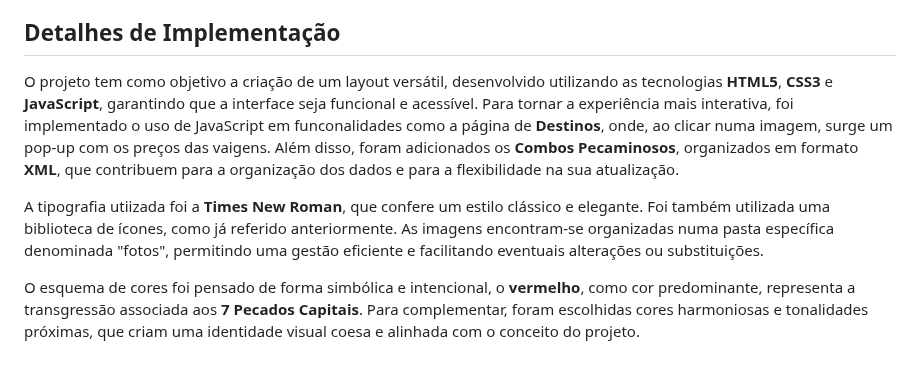
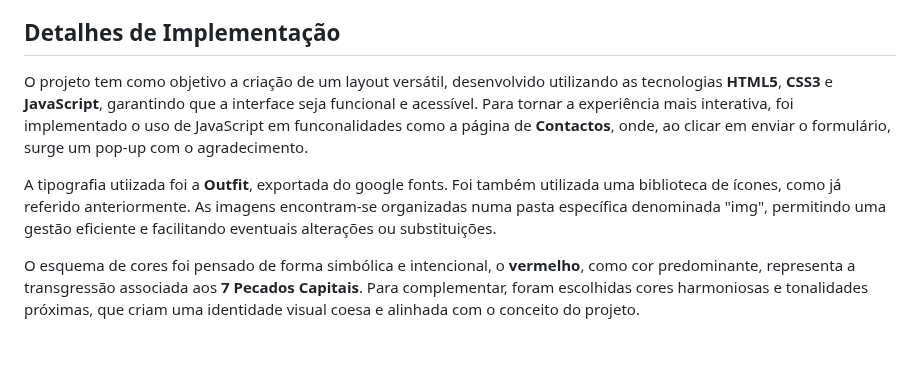
Before and after one commit to tcm24twg10/-tcm24twg10, a Markdown page: doc/Produto.md, the part around the change. GitHub-like rendering.

```diff
--- a/doc/Produto.md
+++ b/doc/Produto.md
@@ -31,8 +31,8 @@ Como resultado, o formulário é meramente ilustrativo, sem qualquer funcionalid
 O código foi validado em ferramentas como o **W3C HTML Validator**, o **W3C CSS Validator** e também em validadores de **XML** e **XSD**. DUrante o processo, foram identificados alguns erros e avisos, que foram devidamente corrigidos para garantir a conformidade com os padrões da web e da estrturação de dados.
 
 ## Detalhes de Implementação
-O projeto tem como objetivo a criação de um layout versátil, desenvolvido utilizando as tecnologias **HTML5**, **CSS3** e **JavaScript**, garantindo que a interface seja funcional e acessível. Para tornar a experiência mais interativa, foi implementado o uso de JavaScript em funconalidades como a página de **Destinos**, onde, ao clicar numa imagem, surge um pop-up com os preços das vaigens. Além disso, foram adicionados os **Combos Pecaminosos**, organizados em formato **XML**, que contribuem para a organização dos dados e para a flexibilidade na sua atualização.
+O projeto tem como objetivo a criação de um layout versátil, desenvolvido utilizando as tecnologias **HTML5**, **CSS3** e **JavaScript**, garantindo que a interface seja funcional e acessível. Para tornar a experiência mais interativa, foi implementado o uso de JavaScript em funconalidades como a página de **Contactos**, onde, ao clicar em enviar o formulário, surge um pop-up com o agradecimento.
 
-A tipografia utiizada foi a **Times New Roman**, que confere um estilo clássico e elegante. Foi também utilizada uma biblioteca de ícones, como já referido anteriormente. As imagens encontram-se organizadas numa pasta específica denominada "fotos", permitindo uma gestão eficiente e facilitando eventuais alterações ou substituições.
+A tipografia utiizada foi a **Outfit**, exportada do google fonts. Foi também utilizada uma biblioteca de ícones, como já referido anteriormente. As imagens encontram-se organizadas numa pasta específica denominada "img", permitindo uma gestão eficiente e facilitando eventuais alterações ou substituições.
 
  O esquema de cores foi pensado de forma simbólica e intencional, o **vermelho**, como cor predominante, representa a transgressão associada aos **7 Pecados Capitais**. Para complementar, foram escolhidas cores harmoniosas e tonalidades próximas, que criam uma identidade visual coesa e alinhada com o conceito do projeto.
```
